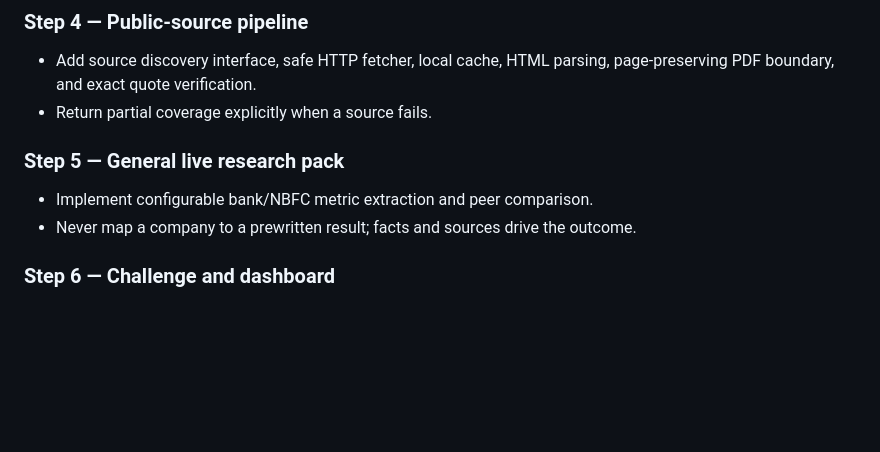
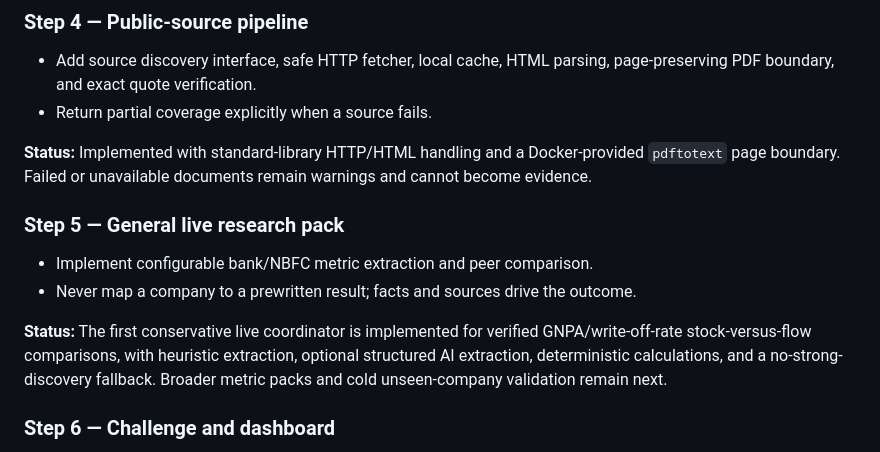
Before and after one commit to OisapWinny69/Alphatrace, a Markdown page: HACKATHON_PLAN.md, the part around the change. GitHub-like rendering; blank space fills up the shorter version.

```diff
--- a/HACKATHON_PLAN.md
+++ b/HACKATHON_PLAN.md
@@ -196,10 +196,14 @@ The UI exposes a compact event timeline with links to the relevant source, fact,
 - Add source discovery interface, safe HTTP fetcher, local cache, HTML parsing, page-preserving PDF boundary, and exact quote verification.
 - Return partial coverage explicitly when a source fails.
 
+**Status:** Implemented with standard-library HTTP/HTML handling and a Docker-provided `pdftotext` page boundary. Failed or unavailable documents remain warnings and cannot become evidence.
+
 ### Step 5 — General live research pack
 
 - Implement configurable bank/NBFC metric extraction and peer comparison.
 - Never map a company to a prewritten result; facts and sources drive the outcome.
+
+**Status:** The first conservative live coordinator is implemented for verified GNPA/write-off-rate stock-versus-flow comparisons, with heuristic extraction, optional structured AI extraction, deterministic calculations, and a no-strong-discovery fallback. Broader metric packs and cold unseen-company validation remain next.
 
 ### Step 6 — Challenge and dashboard
 
```
Also changed, not shown: README.md (+3 -3 lines).
